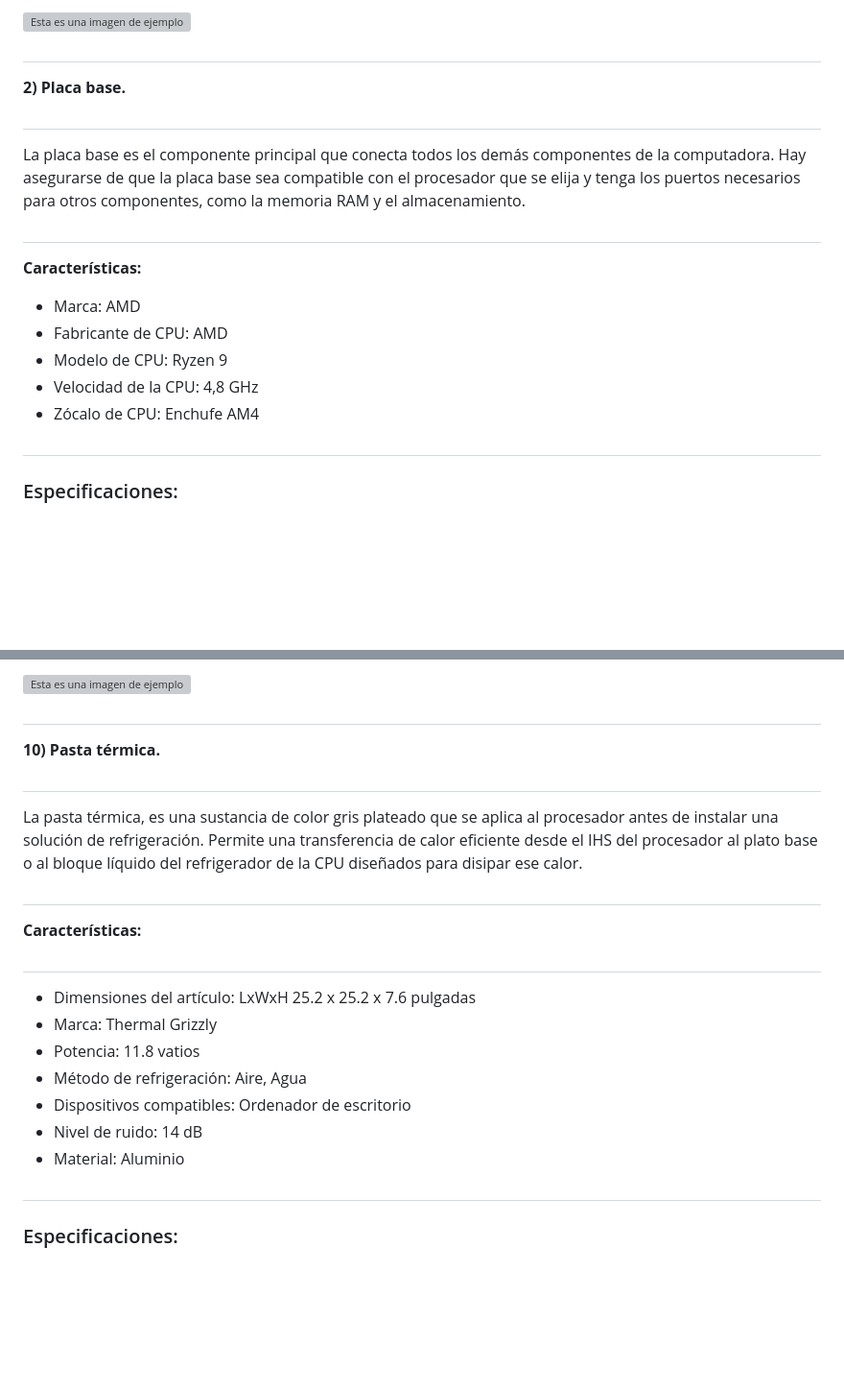
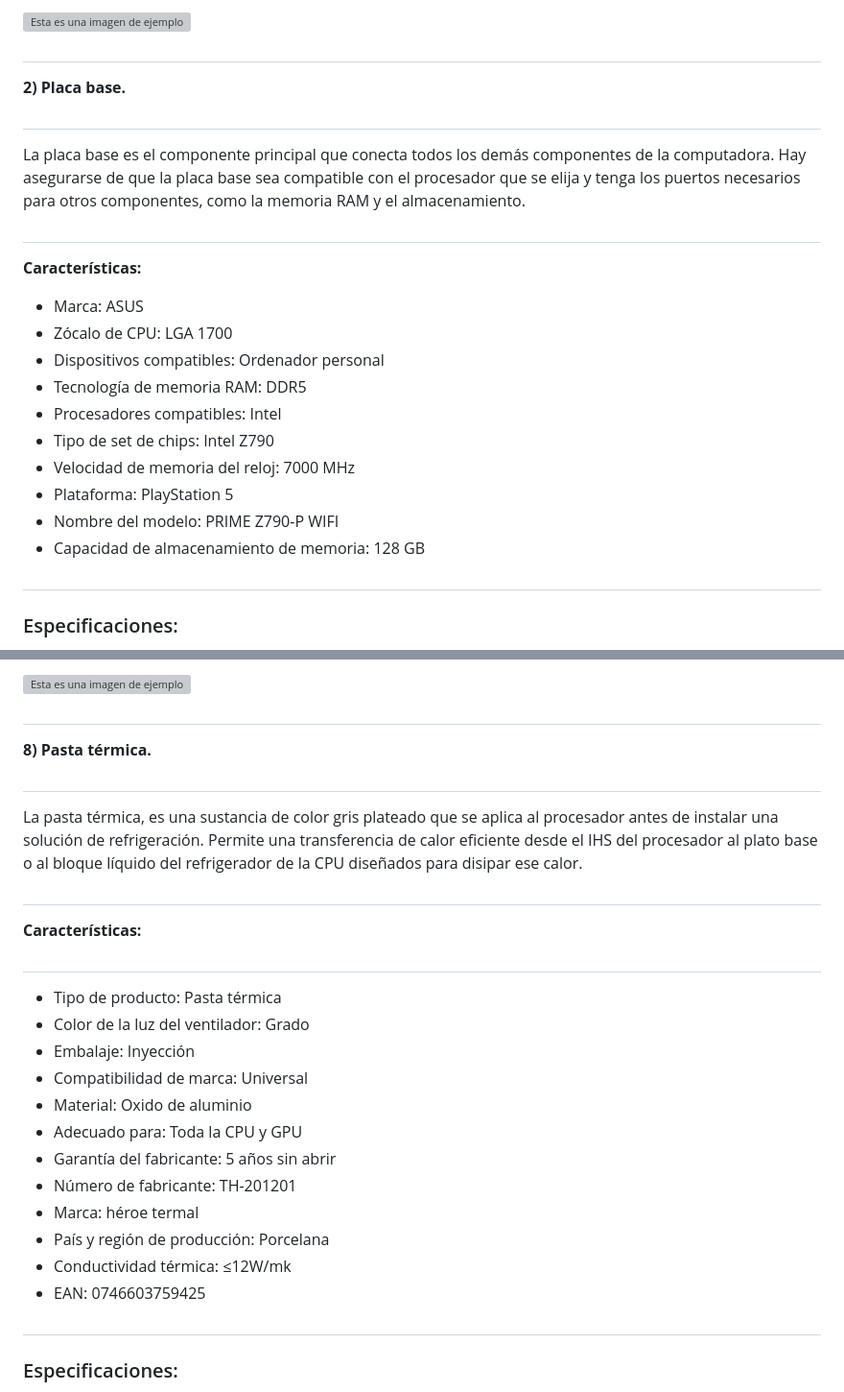
Before and after one commit to Jdiazmm/Arquitectura_del_computador, a Markdown page: CPU_(Kernel_Linux).md, 2 parts joined by grey strips. Shown: that part at 96% size. GitHub-like rendering; blank space fills up the shorter version; grey boxes are pictures that could not be loaded.

```diff
--- a/CPU_(Kernel_Linux).md
+++ b/CPU_(Kernel_Linux).md
@@ -61,10 +65,15 @@ El procesador o unidad central de procesamiento (CPU) es el "motor" de la comput
 La placa base es el componente principal que conecta todos los demás componentes de la computadora. Hay asegurarse de que la placa base sea compatible con el procesador que se elija y tenga los puertos necesarios para otros componentes, como la memoria RAM y el almacenamiento.
 ##
 **Características:**
-- Marca:    AMD
-- Fabricante de CPU:    AMD
-- Modelo de CPU:    Ryzen 9
-- Velocidad de la CPU:  4,8 GHz
-- Zócalo de CPU:    Enchufe AM4
+- Marca:						ASUS
+- Zócalo de CPU:					LGA 1700
+- Dispositivos compatibles:			Ordenador personal
+- Tecnología de memoria RAM:			DDR5
+- Procesadores compatibles:			Intel
+- Tipo de set de chips:				Intel Z790
+- Velocidad de memoria del reloj:		7000 MHz
+- Plataforma:						PlayStation 5
+- Nombre del modelo:				PRIME Z790-P WIFI
+- Capacidad de almacenamiento de memoria:	128 GB
 ##
 ### Especificaciones:
@@ -160,18 +195,22 @@ La fuente de alimentación es responsable de suministrar energía a todos los co
 ##
-
-**10) Pasta térmica.**
+**8) Pasta térmica.**
 ##
 La pasta térmica, es una sustancia de color gris plateado que se aplica al procesador antes de instalar una solución de refrigeración. Permite una transferencia de calor eficiente desde el IHS del procesador al plato base o al bloque líquido del refrigerador de la CPU diseñados para disipar ese calor.
 ##
 **Características:**
 
 ##
-- Dimensiones del artículo: LxWxH	25.2 x 25.2 x 7.6 pulgadas
-- Marca:	Thermal Grizzly
-- Potencia:	11.8 vatios
-- Método de refrigeración:	Aire, Agua
-- Dispositivos compatibles:	Ordenador de escritorio
-- Nivel de ruido:	14 dB
-- Material:	Aluminio
+- Tipo de producto:			Pasta térmica
+- Color de la luz del ventilador:	Grado
+- Embalaje:				Inyección
+- Compatibilidad de marca:	Universal
+- Material:				Oxido de aluminio
+- Adecuado para:			Toda la CPU y GPU
+- Garantía del fabricante:		5 años sin abrir
+- Número de fabricante:		TH-201201
+- Marca:				héroe termal
+- País y región de producción:	Porcelana
+- Conductividad térmica:		≤12W/mk
+- EAN:					0746603759425
 ##
 ### Especificaciones:
```
Also changed, not shown: other parts of CPU_(Kernel_Linux).md (+84 -54 lines).
